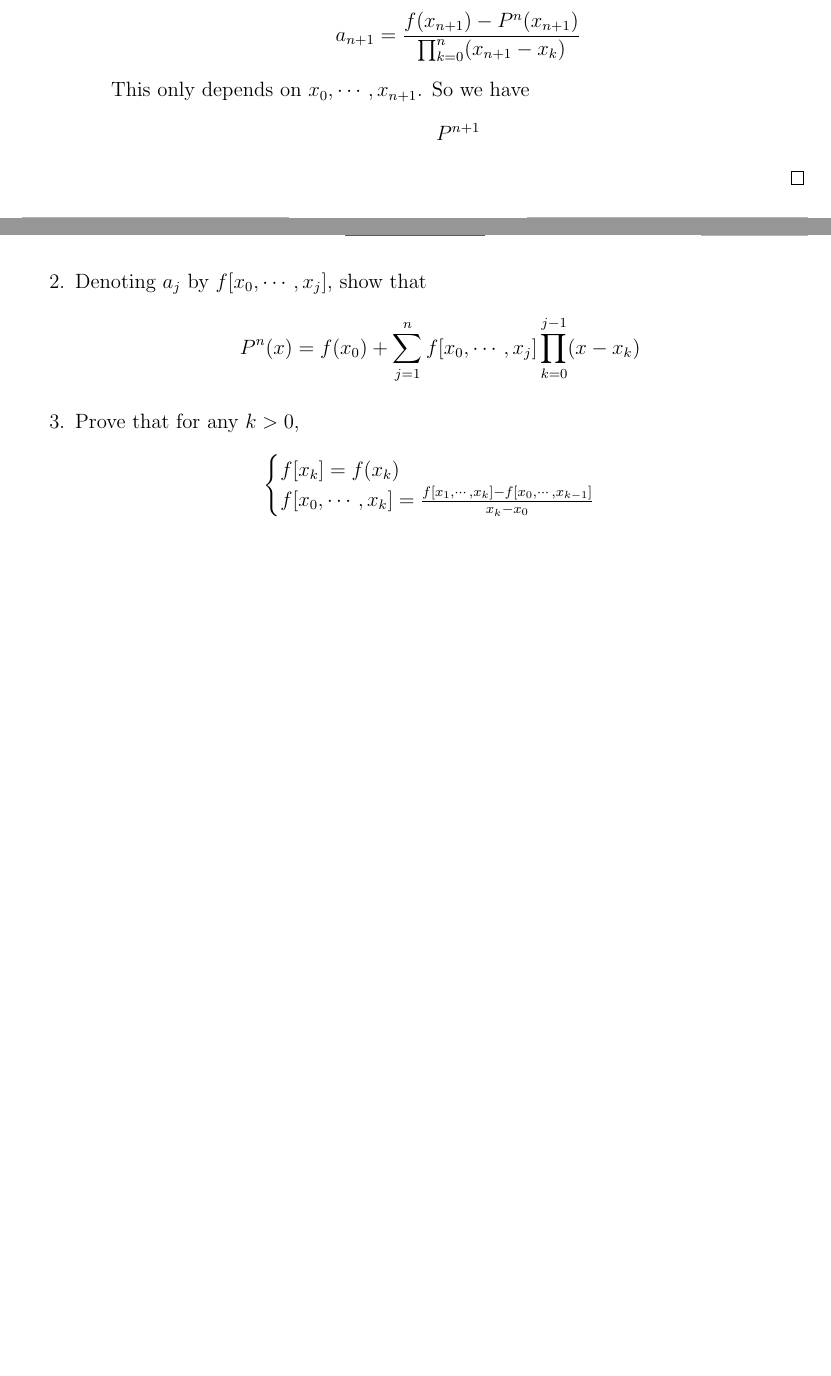
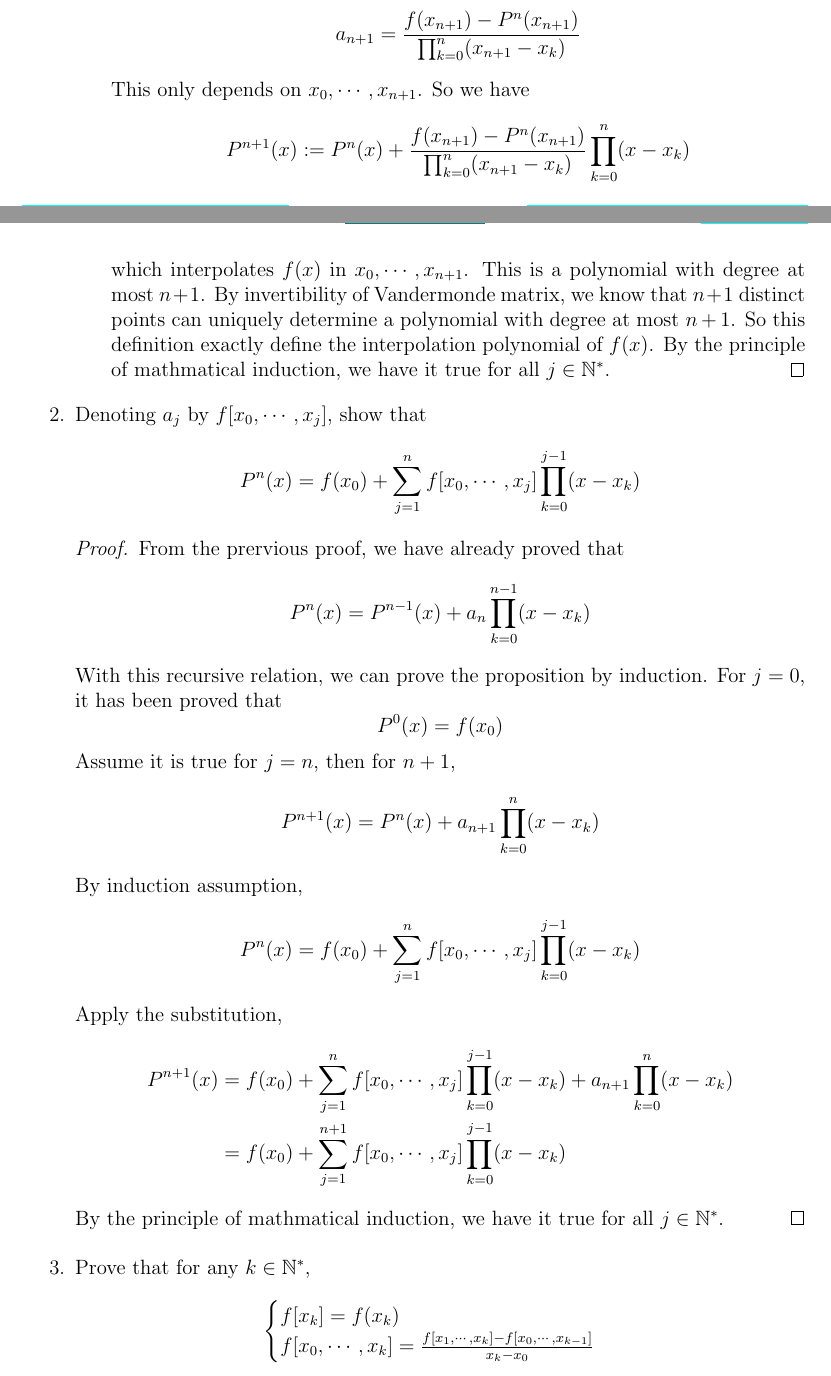
Before and after one commit to yugt/numerical-analysis, a LaTeX thesis (main.tex, which reads assignment4.tex): two parts of pages 34 and 35 of 35 before the commit and two parts of pages 34 and 35 of 36 after it, joined at a grey line, cut so that both start at the same text, the shorter picture padded with empty space. Compiled offline with pdfLaTeX.

Commit message:
assignment 04

```diff
--- a/assignment4.tex
+++ b/assignment4.tex
@@ -299,12 +299,34 @@ Let $f$ be a continuous function and $P^n$ be its interpolation polynomial in th
 		\[ a_{n+1}=\frac{f(x_{n+1})-P^{n}(x_{n+1})}{\prod_{k=0}^{n}(x_{n+1}-x_k)} \]
 		This only depends on \(x_0,\cdots,x_{n+1}\).
 		So we have
-		\[ P^{n+1} \]
+		\[ P^{n+1}(x):=P^n(x)+\frac{f(x_{n+1})-P^{n}(x_{n+1})}{\prod_{k=0}^{n}(x_{n+1}-x_k)}\prod_{k=0}^{n}(x-x_k) \]
+		which interpolates \(f(x)\) in \(x_0,\cdots,x_{n+1}\).
+		This is a polynomial with degree at most $n+1$.
+		By invertibility of Vandermonde matrix, we know that $n+1$ distinct points can uniquely determine a polynomial with degree at most $n+1$.
+		So this definition exactly define the interpolation polynomial of \(f(x)\).
+		By the principle of mathmatical induction, we have it true for all \(j\in\N^*\).
 		\end{proof}
 	\end{enumerate}
 	\item Denoting $a_j$ by \(f[x_0,\cdots, x_j]\), show that
 	\[ P^n(x)=f(x_0)+\sum_{j=1}^{n} f[x_0,\cdots, x_j] \prod_{k=0}^{j-1}(x-x_k) \]
-	\item Prove that for any \(k > 0\),
+	\begin{proof}
+	From the prervious proof, we have already proved that
+	\[ P^n(x)=P^{n-1}(x)+a_n\prod_{k=0}^{n-1}(x-x_k) \]
+	With this recursive relation, we can prove the proposition by induction.
+	For $j=0$, it has been proved that
+	\[ P^0(x)=f(x_0) \]
+	Assume it is true for \(j=n\), then for $n+1$,
+	\[ P^{n+1}(x)=P^{n}(x)+a_{n+1}\prod_{k=0}^{n}(x-x_k) \]
+	By induction assumption,
+	\[ P^n(x)=f(x_0)+\sum_{j=1}^{n} f[x_0,\cdots, x_j] \prod_{k=0}^{j-1}(x-x_k) \]
+	Apply the substitution,
+	\begin{align*}
+	P^{n+1}(x)&=f(x_0)+\sum_{j=1}^{n} f[x_0,\cdots, x_j]\prod_{k=0}^{j-1}(x-x_k)+a_{n+1}\prod_{k=0}^{n}(x-x_k)\\
+	&=f(x_0)+\sum_{j=1}^{n+1} f[x_0,\cdots, x_j]\prod_{k=0}^{j-1}(x-x_k)
+	\end{align*}
+	By the principle of mathmatical induction, we have it true for all \(j\in\N^*\).
+	\end{proof}
+	\item Prove that for any \(k\in\N^*\),
 	\[ \begin{cases} f[x_k] =f(x_k) \\ f[x_0,\cdots, x_k]=\frac{f[x_1,\cdots, x_k]-f[x_0,\cdots, x_{k-1}]}{x_k-x_0} \end{cases} \]
 	\item Write the pseudocode of a clear algorithm to compute \(P^n(x)\) when given $n+1$ nodes \(x_0,\cdots,x_n\) and the value of $f$ at those nodes.
 \end{enumerate}
```
Also changed, not shown: assignment4.tex (2 more changed lines), 1 other file.
